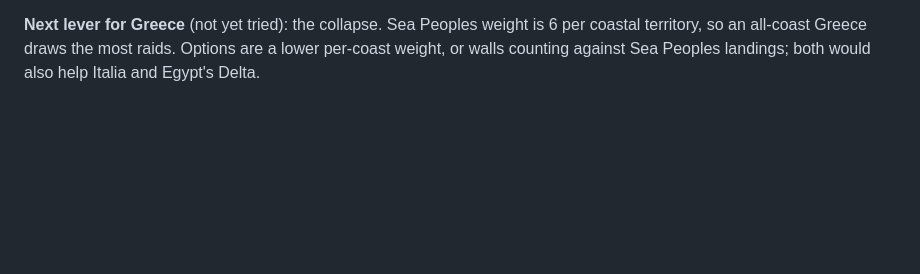
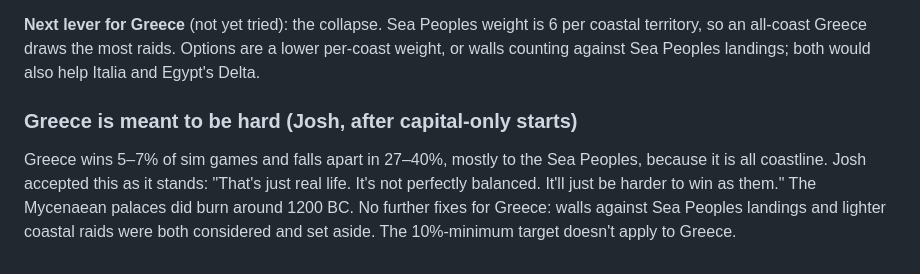
Before and after one commit to Joshfkon/AncientHegemon, a Markdown page: docs/DESIGN.md, the part around the change. Drawn GitHub-style; blank space fills up the shorter version.

Commit message:
Record that Greece is meant to be the hard civ
Josh accepted Greece's low win rate after the capital-only starts: it
is all coast, and the Sea Peoples hit coasts hardest, as they did the
Mycenaean palaces. No further fixes.

Co-Authored-By: Claude Opus 5.5 <noreply@anthropic.com>

```diff
--- a/docs/DESIGN.md
+++ b/docs/DESIGN.md
@@ -981,3 +981,12 @@ of games: it is all coastline, and the Sea Peoples fall hardest on coasts.
 **Next lever for Greece** (not yet tried): the collapse. Sea Peoples weight is 6 per coastal
 territory, so an all-coast Greece draws the most raids. Options are a lower per-coast weight,
 or walls counting against Sea Peoples landings; both would also help Italia and Egypt's Delta.
+
+
+### Greece is meant to be hard (Josh, after capital-only starts)
+
+Greece wins 5–7% of sim games and falls apart in 27–40%, mostly to the Sea Peoples, because it
+is all coastline. Josh accepted this as it stands: "That's just real life. It's not perfectly
+balanced. It'll just be harder to win as them." The Mycenaean palaces did burn around 1200 BC.
+No further fixes for Greece: walls against Sea Peoples landings and lighter coastal raids were
+both considered and set aside. The 10%-minimum target doesn't apply to Greece.
```
Also changed, not shown: docs/HANDOFF.md (+2 -0 lines).
